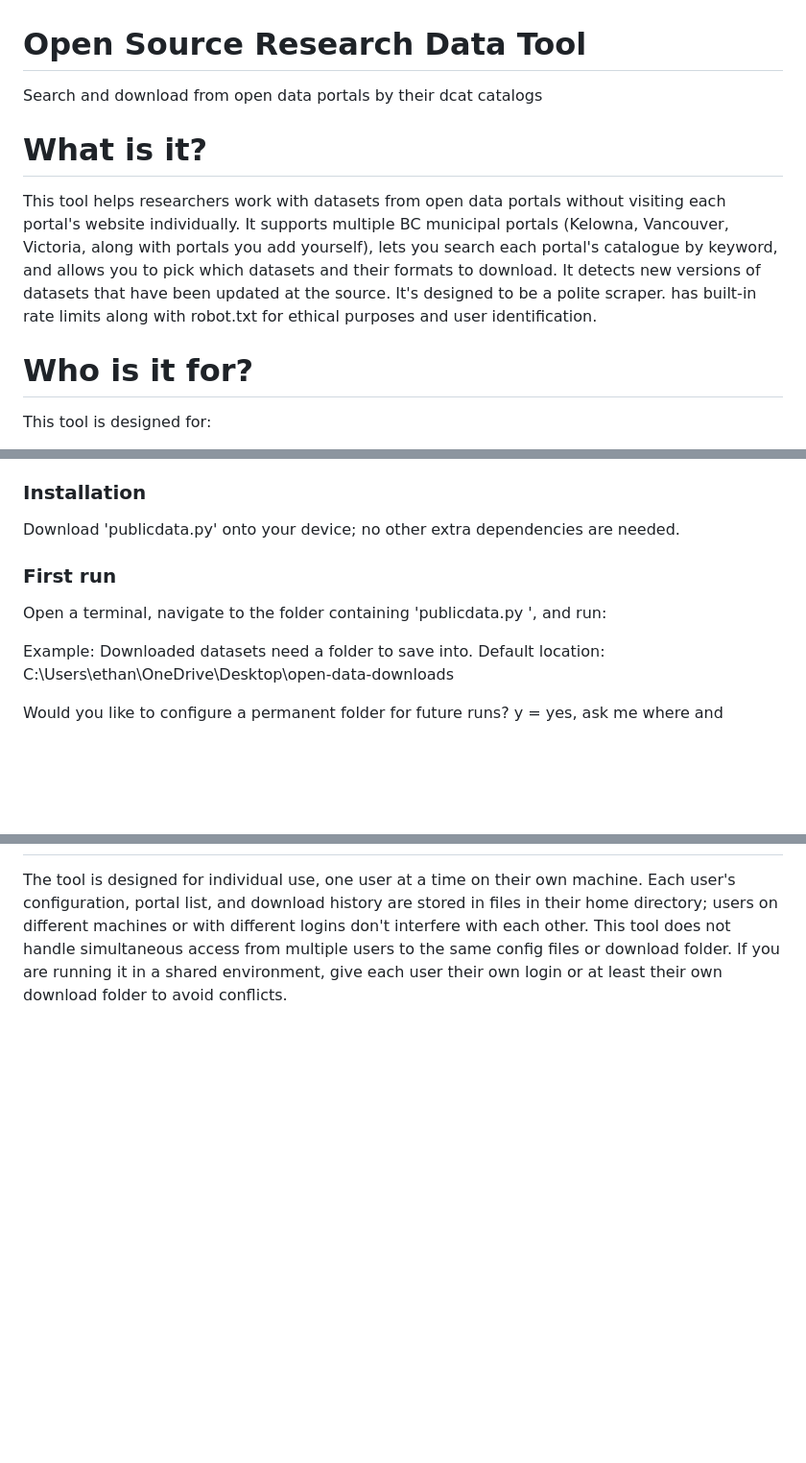
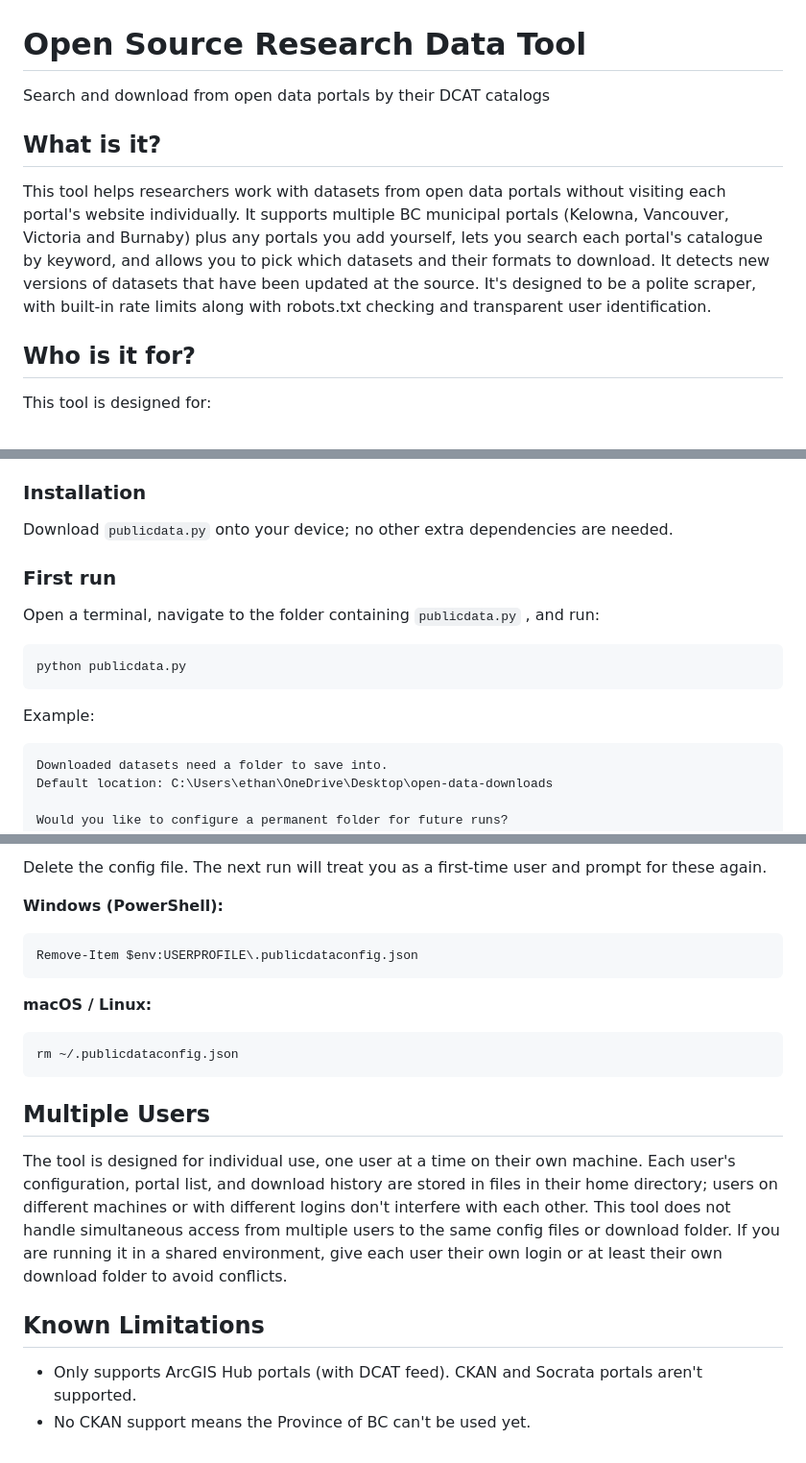
Before and after one commit to eliang11/Open-Source-research-data-tool, a Markdown page: README.md, 3 parts joined by grey strips. Shown at 96% size. Drawn GitHub-style; blank space fills up the shorter version.

````diff
--- a/README.md
+++ b/README.md
@@ -1,12 +1,11 @@
 # Open Source Research Data Tool
-Search and download from open data portals by their dcat catalogs
+Search and download from open data portals by their DCAT catalogs
 
-# What is it?
-This tool helps researchers work with datasets from open data portals without visiting each portal's website individually. It supports multiple BC municipal portals (Kelowna, Vancouver, Victoria, along with
-portals you add yourself), lets you search each portal's catalogue by keyword, and allows you to pick which datasets and their formats to download. It detects new versions of datasets that have been updated at the source. It's designed to be a polite scraper. has built-in rate limits along with robot.txt for ethical purposes and user identification.
+## What is it?
+This tool helps researchers work with datasets from open data portals without visiting each portal's website individually. It supports multiple BC municipal portals (Kelowna, Vancouver, Victoria and Burnaby) plus any portals you add yourself, lets you search each portal's catalogue by keyword, and allows you to pick which datasets and their formats to download. It detects new versions of datasets that have been updated at the source. It's designed to be a polite scraper, with built-in rate limits along with robots.txt checking and transparent user identification.
 
 
-# Who is it for?
+## Who is it for?
 This tool is designed for:
 - Researchers who need repeatable data pulls from open data portals
 - Research assistants doing regular refreshes as new data is published
@@ -19,12 +18,15 @@ This tool is designed for:
 - No external packages required (uses only the standard library)
 
 ### Installation
-Download 'publicdata.py' onto your device; no other extra dependencies are needed.
+Download `publicdata.py` onto your device; no other extra dependencies are needed.
 
 ### First run
-Open a terminal, navigate to the folder containing 'publicdata.py ', and run:
-
+Open a terminal, navigate to the folder containing `publicdata.py` , and run:
+```
+python publicdata.py
+```
 Example:
+```
 Downloaded datasets need a folder to save into.
 Default location: C:\Users\ethan\OneDrive\Desktop\open-data-downloads
 
@@ -135 +259,17 @@ No issues encountered this session.
+Delete the config file. The next run will treat you as a first-time user
+and prompt for these again.
+
+**Windows (PowerShell):**
+```
+Remove-Item $env:USERPROFILE\.publicdataconfig.json
+```
+**macOS / Linux:**
+```
+rm ~/.publicdataconfig.json
+```
+## Multiple Users
 The tool is designed for individual use, one user at a time on their own machine. Each user's configuration, portal list, and download history are stored in files in their home directory; users on different machines or with different logins don't interfere with each other. This tool does not handle simultaneous access from multiple users to the same config files or download folder. If you are running it in a shared environment, give each user their own login or at least their own download folder to avoid conflicts.
+
+## Known Limitations
+- Only supports ArcGIS Hub portals (with DCAT feed). CKAN and Socrata portals aren't supported.
+- No CKAN support means the Province of BC can't be used yet.
````
Also changed, not shown: other parts of README.md (+125 -3 lines).
